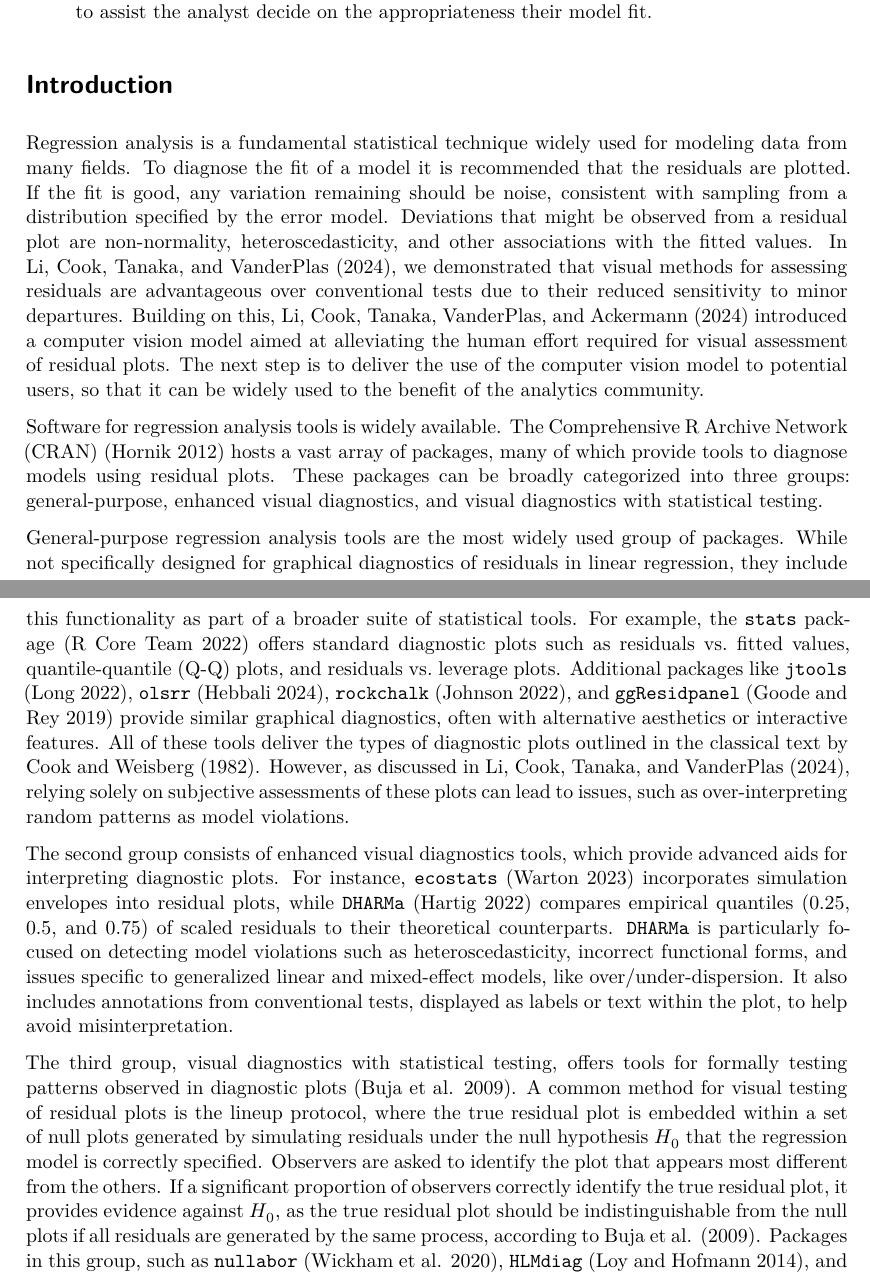
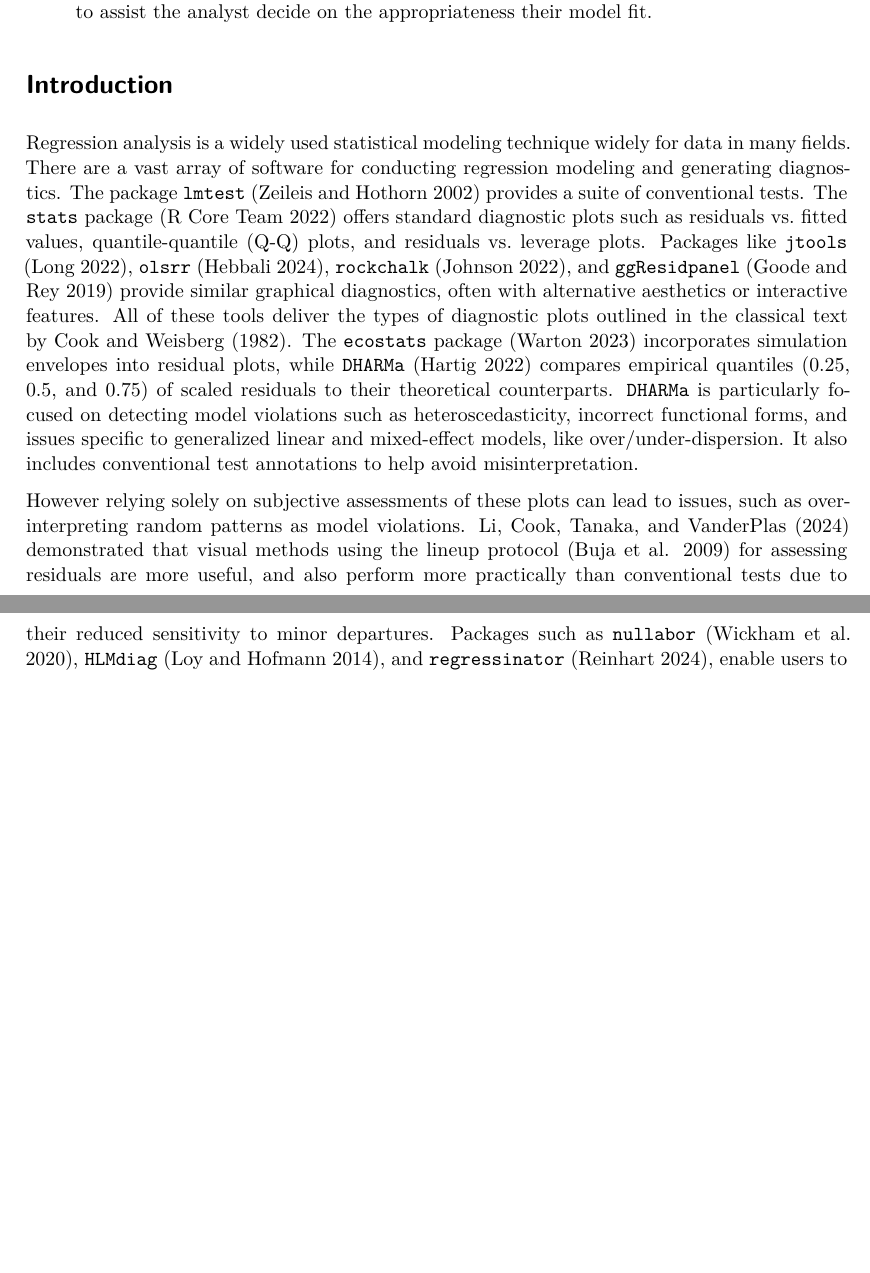
Before and after one commit to TengMCing/autovi_paper, a Quarto document (autovi_paper.qmd): two parts of pages 1 and 2 of 22 before the commit and two parts of pages 1 and 2 of 21 after it, joined at a grey line, cut so that both start at the same text, the shorter picture padded with empty space. Rendered offline with R 4.5, knitr and Pandoc in place of Quarto, then LaTeX, with nearby package versions; drawn as R Markdown's standard PDF in place of the format the file asks for; some code elsewhere in the file could not run offline.

Commit message:
reduced intro

```diff
--- a/autovi_paper.qmd
+++ b/autovi_paper.qmd
@@ -89,17 +89,25 @@ knitr::opts_chunk$set(
 
 # Introduction {#sec-autovi-introduction}
 
-Regression analysis is a fundamental statistical technique widely used for modeling data from many fields. To diagnose the fit of a model it is recommended that the residuals are plotted. If the fit is good, any variation remaining should be noise, consistent with sampling from a distribution specified by the error model. Deviations that might be observed from a residual plot are non-normality, heteroscedasticity, and other associations with the fitted values. In @li2024plot, we demonstrated that visual methods for assessing residuals are advantageous over conventional tests due to their reduced sensitivity to minor departures. Building on this, @li2024automated introduced a computer vision model aimed at alleviating the human effort required for visual assessment of residual plots. The next step is to deliver the use of the computer vision model to potential users, so that it can be widely used to the benefit of the analytics community.
+Regression analysis is a widely used statistical modeling technique widely for data in many fields. There are a vast array of software for conducting regression modeling and generating diagnostics. The package `lmtest` [@lmtest] provides a suite of conventional tests. The `stats` package [@stats] offers standard diagnostic plots such as residuals vs. fitted values, quantile-quantile (Q-Q) plots, and residuals vs. leverage plots. Packages like `jtools` [@jtools], `olsrr` [@olsrr], `rockchalk` [@rockchalk], and `ggResidpanel` [@ggresidpanel] provide similar graphical diagnostics, often with alternative aesthetics or interactive features. All of these tools deliver the types of diagnostic plots outlined in the classical text by @cook1982residuals. The `ecostats` package [@warton_global_2023] incorporates simulation envelopes into residual plots, while `DHARMa` [@dharma] compares empirical quantiles (0.25, 0.5, and 0.75) of scaled residuals to their theoretical counterparts. `DHARMa` is particularly focused on detecting model violations such as heteroscedasticity, incorrect functional forms, and issues specific to generalized linear and mixed-effect models, like over/under-dispersion. It also includes conventional test annotations to help avoid misinterpretation.
 
-Software for regression analysis tools is widely available. The Comprehensive R Archive Network (CRAN) [@hornik2012comprehensive] hosts a vast array of packages, many of which provide tools to diagnose models using residual plots. These packages can be broadly categorized into three groups: general-purpose, enhanced visual diagnostics, and visual diagnostics with statistical testing.
+<!-- However, as discussed in @li2024plot, relying solely on subjective assessments of these plots can lead to issues, such as over-interpreting random patterns as model violations. -->
 
-General-purpose regression analysis tools are the most widely used group of packages. While not specifically designed for graphical diagnostics of residuals in linear regression, they include this functionality as part of a broader suite of statistical tools. For example, the `stats` package [@stats] offers standard diagnostic plots such as residuals vs. fitted values, quantile-quantile (Q-Q) plots, and residuals vs. leverage plots. Additional packages like `jtools` [@jtools], `olsrr` [@olsrr], `rockchalk` [@rockchalk], and `ggResidpanel` [@ggresidpanel] provide similar graphical diagnostics, often with alternative aesthetics or interactive features. All of these tools deliver the types of diagnostic plots outlined in the classical text by @cook1982residuals. However, as discussed in @li2024plot, relying solely on subjective assessments of these plots can lead to issues, such as over-interpreting random patterns as model violations.
+<!-- To diagnose the fit of a model it is recommended that the residuals are plotted. If the fit is good, any variation remaining should be noise, consistent with sampling from a distribution specified by the error model. Deviations that might be observed from a residual plot are non-normality, heteroscedasticity, and other associations with the fitted values.-->
 
-The second group consists of enhanced visual diagnostics tools, which provide advanced aids for interpreting diagnostic plots. For instance, `ecostats` [@warton_global_2023] incorporates simulation envelopes into residual plots, while `DHARMa` [@dharma] compares empirical quantiles (0.25, 0.5, and 0.75) of scaled residuals to their theoretical counterparts. `DHARMa` is particularly focused on detecting model violations such as heteroscedasticity, incorrect functional forms, and issues specific to generalized linear and mixed-effect models, like over/under-dispersion. It also includes annotations from conventional tests, displayed as labels or text within the plot, to help avoid misinterpretation.
-
-The third group, visual diagnostics with statistical testing, offers tools for formally testing patterns observed in diagnostic plots [@buja2009statistical]. A common method for visual testing of residual plots is the lineup protocol, where the true residual plot is embedded within a set of null plots generated by simulating residuals under the null hypothesis $H_0$ that the regression model is correctly specified. Observers are asked to identify the plot that appears most different from the others. If a significant proportion of observers correctly identify the true residual plot, it provides evidence against $H_0$, as the true residual plot should be indistinguishable from the null plots if all residuals are generated by the same process, according to @buja2009statistical. Packages in this group, such as `nullabor` [@nullabor], `HLMdiag` [@loy2014hlmdiag], and `regressinator` [@regressinator], enable users to compare observed residual plots with samples from null distributions, helping to quantify the significance of any detected patterns.
+However relying solely on subjective assessments of these plots can lead to issues, such as over-interpreting random patterns as model violations. @li2024plot demonstrated that visual methods using the lineup protocol [@buja2009statistical] for assessing residuals are more useful, and also perform more practically than conventional tests due to their reduced sensitivity to minor departures. Packages such as `nullabor` [@nullabor], `HLMdiag` [@loy2014hlmdiag], and `regressinator` [@regressinator], enable users to compare observed residual plots with samples from null distributions, helping to quantify the significance of any detected patterns. However, the
 
 However, as discussed in @li2024automated, the lineup protocol has significant limitations in large-scale applications due dependence on human labor. Thus a computer vision model was developed with an associated statistical testing procedure to automate the assessment of residual plots. This model takes a residual plot and a vector of auxiliary variables (such as the number of observations) as inputs and outputs the predicted visual signal strength (VSS). This strength estimates the distance between the residual distribution of the fitted regression model and the reference distribution assumed under correct model specification.
+
+<!--Software for regression analysis tools is widely available. The Comprehensive R Archive Network (CRAN) [@hornik2012comprehensive] hosts a vast array of packages, many of which provide tools to diagnose models using residual plots. These packages can be broadly categorized into three groups: general-purpose, enhanced visual diagnostics, and visual diagnostics with statistical testing.-->
+
+<!--General-purpose regression analysis tools are the most widely used group of packages. While not specifically designed for graphical diagnostics of residuals in linear regression, they include this functionality as part of a broader suite of statistical tools. For example, the `stats` package [@stats] offers standard diagnostic plots such as residuals vs. fitted values, quantile-quantile (Q-Q) plots, and residuals vs. leverage plots. Additional packages like `jtools` [@jtools], `olsrr` [@olsrr], `rockchalk` [@rockchalk], and `ggResidpanel` [@ggresidpanel] provide similar graphical diagnostics, often with alternative aesthetics or interactive features. All of these tools deliver the types of diagnostic plots outlined in the classical text by @cook1982residuals. However, as discussed in @li2024plot, relying solely on subjective assessments of these plots can lead to issues, such as over-interpreting random patterns as model violations.-->
+
+<!-- The second group consists of enhanced visual diagnostics tools, which provide advanced aids for interpreting diagnostic plots. For instance, `ecostats` [@warton_global_2023] incorporates simulation envelopes into residual plots, while `DHARMa` [@dharma] compares empirical quantiles (0.25, 0.5, and 0.75) of scaled residuals to their theoretical counterparts. `DHARMa` is particularly focused on detecting model violations such as heteroscedasticity, incorrect functional forms, and issues specific to generalized linear and mixed-effect models, like over/under-dispersion. It also includes annotations from conventional tests, displayed as labels or text within the plot, to help avoid misinterpretation.-->
+
+<!-- The third group, visual diagnostics with statistical testing, offers tools for formally testing patterns observed in diagnostic plots [@buja2009statistical]. A common method for visual testing of residual plots is the lineup protocol, where the true residual plot is embedded within a set of null plots generated by simulating residuals under the null hypothesis $H_0$ that the regression model is correctly specified. Observers are asked to identify the plot that appears most different from the others. If a significant proportion of observers correctly identify the true residual plot, it provides evidence against $H_0$, as the true residual plot should be indistinguishable from the null plots if all residuals are generated by the same process, according to @buja2009statistical. Packages in this group, such as `nullabor` [@nullabor], `HLMdiag` [@loy2014hlmdiag], and `regressinator` [@regressinator], enable users to compare observed residual plots with samples from null distributions, helping to quantify the significance of any detected patterns. -->
+
+<!-- However, as discussed in @li2024automated, the lineup protocol has significant limitations in large-scale applications due dependence on human labor. Thus a computer vision model was developed with an associated statistical testing procedure to automate the assessment of residual plots. This model takes a residual plot and a vector of auxiliary variables (such as the number of observations) as inputs and outputs the predicted visual signal strength (VSS). This strength estimates the distance between the residual distribution of the fitted regression model and the reference distribution assumed under correct model specification.-->
 
 To make the statistical testing procedure and trained computer vision model widely accessible, we developed the R package `autovi`, and a web interface, `autovi.web` to make it easy for users to automatically read their residual plots with the trained computer vision model.
 
```
Also changed, not shown: autovi_paper.qmd (6 more changed lines).
